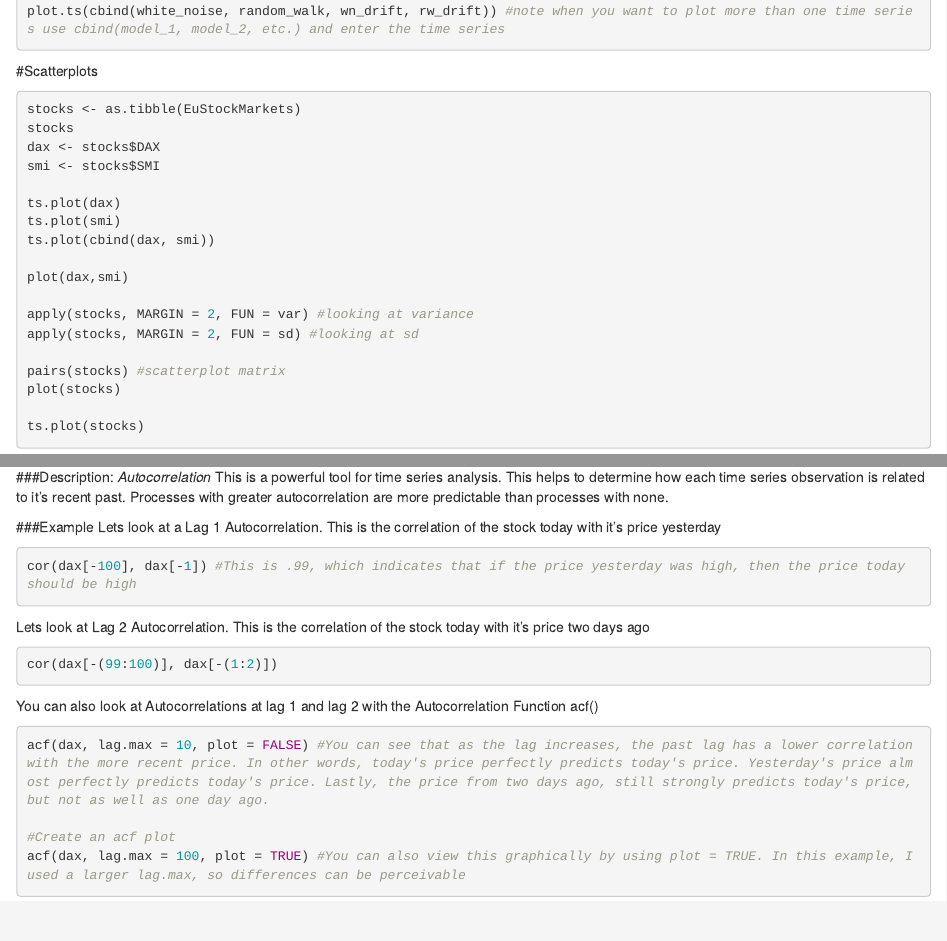
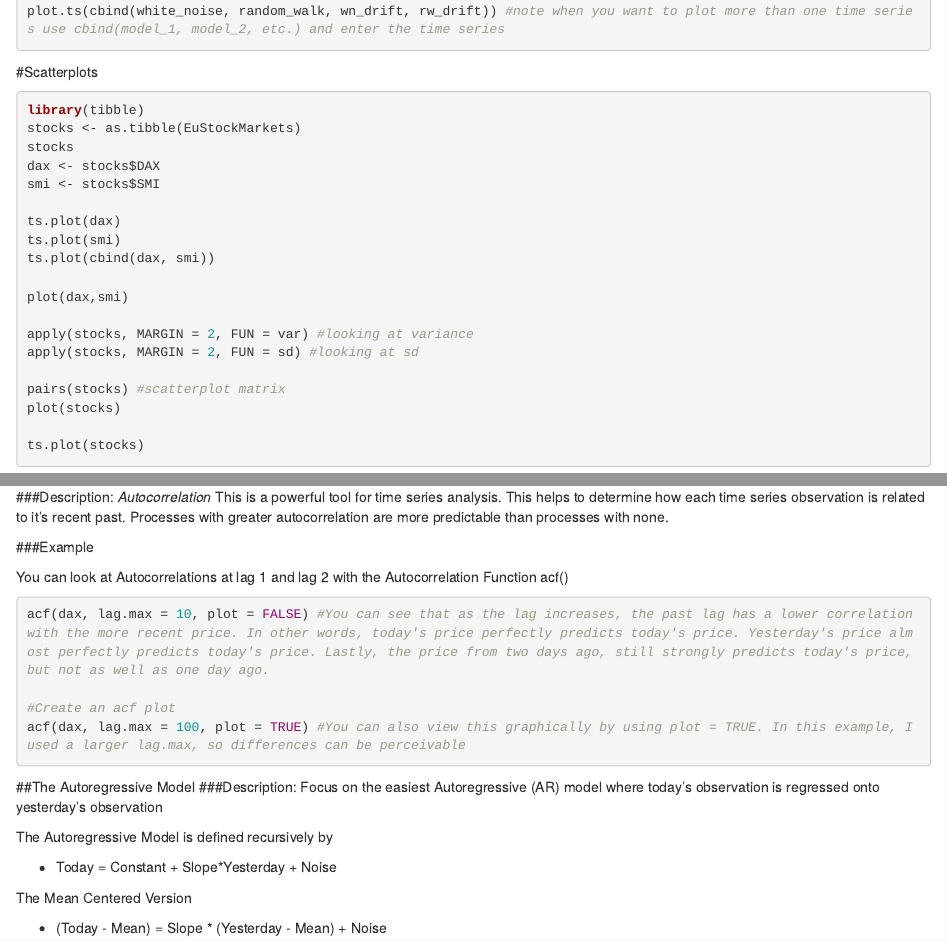
Before and after one commit to benjaminwnelson/Stat-Models, an R Markdown document (Intro to Time Series Analysis.Rmd): the page in a window 1100 px wide, from 4270 px down before the commit and from 4330 px down after it, so that both start at the same text, and a second part further down, joined at a grey line. Rendered offline with R 4.5, knitr and Pandoc, with nearby package versions; the code is not run, so its results and figures are left out.

Commit message:
Commit 1.8.3

````diff
--- a/Intro to Time Series Analysis.Rmd
+++ b/Intro to Time Series Analysis.Rmd
@@ -264,6 +264,7 @@ plot.ts(cbind(white_noise, random_walk, wn_drift, rw_drift)) #note when you want
 
 #Scatterplots
 ```{r}
+library(tibble)
 stocks <- as.tibble(EuStockMarkets)
 stocks
 dax <- stocks$DAX
@@ -314,21 +315,23 @@ cov(dax, smi) / (sd(dax) * sd(smi)) #This is the covariance divided by the sd of
 _Autocorrelation_ This is a powerful tool for time series analysis. This helps to determine how each time series observation is related to it's recent past. Processes with greater autocorrelation are more predictable than processes with none.
 
 ###Example
-Lets look at a Lag 1 Autocorrelation. This is the correlation of the stock today with it's price yesterday
-```{r}
-cor(dax[-100], dax[-1]) #This is .99, which indicates that if the price yesterday was high, then the price today should be high
 
-```
-
-Lets look at Lag 2 Autocorrelation. This is the correlation of the stock today with it's price two days ago
-```{r}
-cor(dax[-(99:100)], dax[-(1:2)])
-```
-
-You can also look at Autocorrelations at lag 1 and lag 2 with the Autocorrelation Function acf()
+You can look at Autocorrelations at lag 1 and lag 2 with the Autocorrelation Function acf()
 ```{r}
 acf(dax, lag.max = 10, plot = FALSE) #You can see that as the lag increases, the past lag has a lower correlation with the more recent price. In other words, today's price perfectly predicts today's price. Yesterday's price almost perfectly predicts today's price. Lastly, the price from two days ago, still strongly predicts today's price, but not as well as one day ago.
 
 #Create an acf plot
 acf(dax, lag.max = 100, plot = TRUE) #You can also view this graphically by using plot = TRUE. In this example, I used a larger lag.max, so differences can be perceivable
 ```
+
+##The Autoregressive Model
+###Description:
+Focus on the easiest Autoregressive (AR) model where today's observation is regressed onto yesterday's observation
+
+The Autoregressive Model is defined recursively by
+
+* Today = Constant + Slope*Yesterday + Noise
+
+The Mean Centered Version
+
+* (Today - Mean) = Slope * (Yesterday - Mean) + Noise
````
Also changed, not shown: Intro to Time Series Analysis.Rmd (12 more changed lines).
